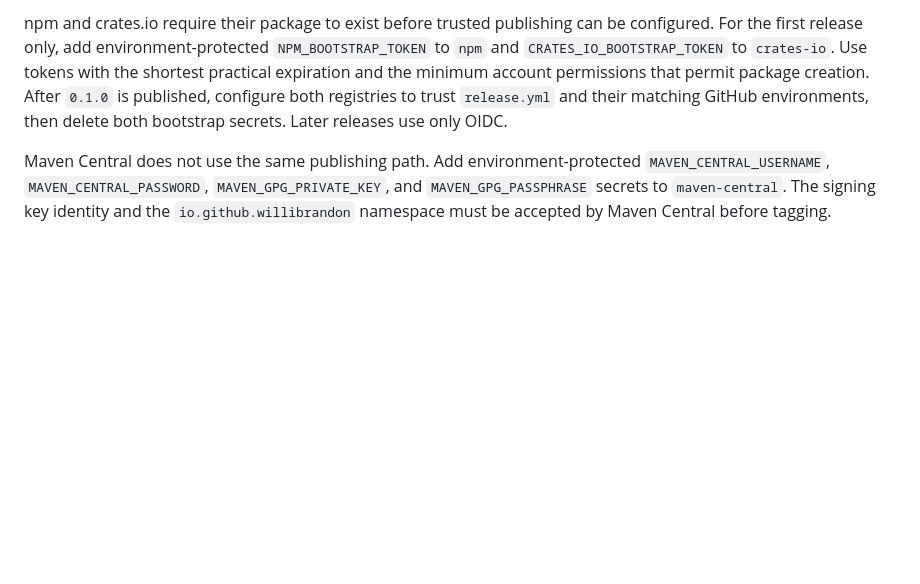
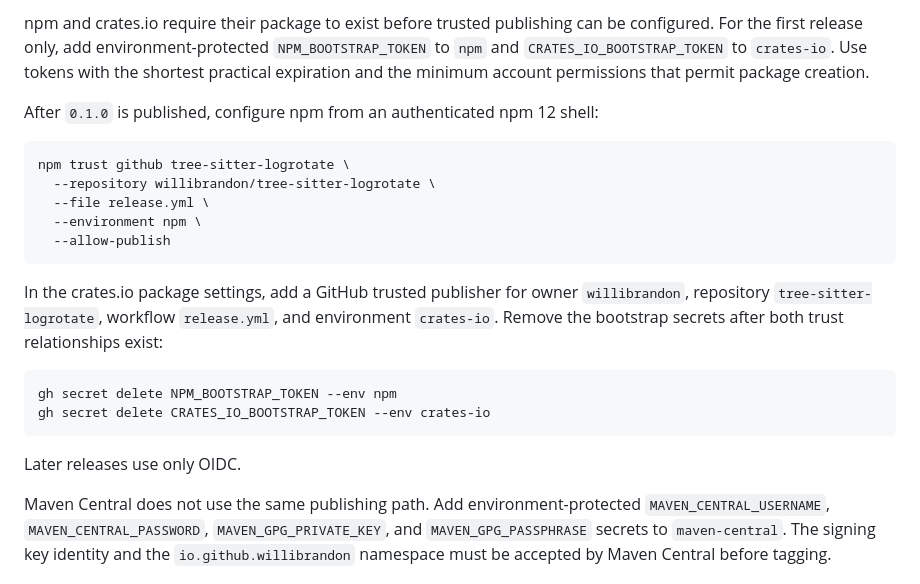
Before and after one commit to willibrandon/tree-sitter-logrotate, a Markdown page: docs/release.md, the part around the change. Drawn GitHub-style; blank space fills up the shorter version.

Commit message:
Document trusted publishing migration

````diff
--- a/docs/release.md
+++ b/docs/release.md
@@ -18,10 +18,28 @@ supports a pending publisher for the first release. Use project name `tree-sitte
 npm and crates.io require their package to exist before trusted publishing can be configured. For
 the first release only, add environment-protected `NPM_BOOTSTRAP_TOKEN` to `npm` and
 `CRATES_IO_BOOTSTRAP_TOKEN` to `crates-io`. Use tokens with the shortest practical expiration and
-the minimum account permissions that permit package creation. After `0.1.0` is published,
-configure both registries to trust
-`release.yml` and their matching GitHub environments, then delete both bootstrap secrets. Later
-releases use only OIDC.
+the minimum account permissions that permit package creation.
+
+After `0.1.0` is published, configure npm from an authenticated npm 12 shell:
+
+```sh
+npm trust github tree-sitter-logrotate \
+  --repository willibrandon/tree-sitter-logrotate \
+  --file release.yml \
+  --environment npm \
+  --allow-publish
+```
+
+In the crates.io package settings, add a GitHub trusted publisher for owner `willibrandon`,
+repository `tree-sitter-logrotate`, workflow `release.yml`, and environment `crates-io`. Remove the
+bootstrap secrets after both trust relationships exist:
+
+```sh
+gh secret delete NPM_BOOTSTRAP_TOKEN --env npm
+gh secret delete CRATES_IO_BOOTSTRAP_TOKEN --env crates-io
+```
+
+Later releases use only OIDC.
 
 Maven Central does not use the same publishing path. Add environment-protected
 `MAVEN_CENTRAL_USERNAME`, `MAVEN_CENTRAL_PASSWORD`, `MAVEN_GPG_PRIVATE_KEY`, and
````
